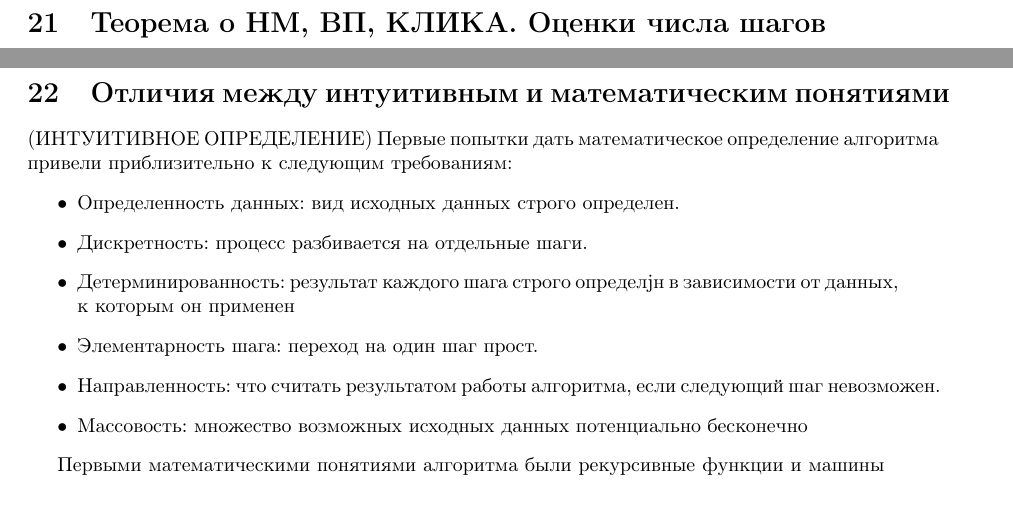
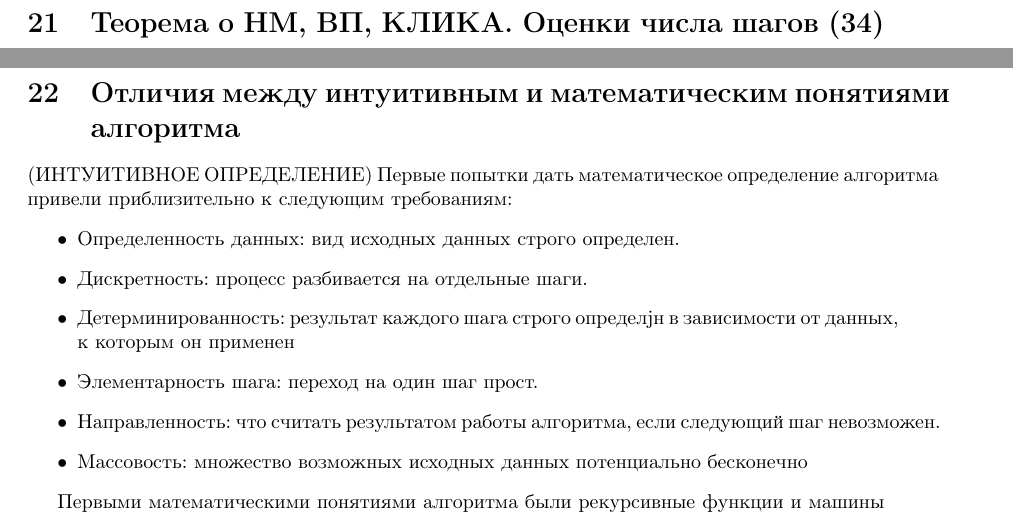
Before and after one commit to SmirnovAlexander/AlgorithmsExam, a LaTeX document (src/text.tex): two parts of pages 12 and 13 of 18, joined at a grey line, cut so that both start at the same text. Compiled offline with pdfLaTeX.

Commit message:
updated pages

```diff
--- a/src/text.tex
+++ b/src/text.tex
@@ -349,7 +349,7 @@ $$ O\left(n^{2}+m\right)=O\left(n^{2}\right) $$
 
 \section{Алгоритм генерации всех независимых множеств.  Оценки числа шагов (не будут спрашивать)}
 
-\section{Теорема о НМ, ВП, КЛИКА.  Оценки числа шагов}
+\section{Теорема о НМ, ВП, КЛИКА.  Оценки числа шагов (34)}
 
 Алгоритм для поиска клик подойдет для поиска НМ. Ищем клики в $G$ (дополнение), в $G$ это будут независимые множества Алгоритм Брона-Кербоша -- метод ветвей и границ для поиска всех клик. Вычислительная сложность алгоритма линейна относительно количества клик в графе. В худшем случае алгоритм работает за $О(3^{n/3})$ шагов.
 
@@ -358,7 +358,7 @@ $$ O\left(n^{2}+m\right)=O\left(n^{2}\right) $$
         \centering
     \end{figure}
 
-\section{Отличия между интуитивным и математическим понятиями}
+\section{Отличия между интуитивным и математическим понятиями алгоритма}
 (ИНТУИТИВНОЕ ОПРЕДЕЛЕНИЕ)
 Первые попытки дать математическое определение алгоритма
 привели приблизительно к следующим требованиям:
```
Also changed, not shown: src/text.pdf, src/text.tex (2 more changed lines).
